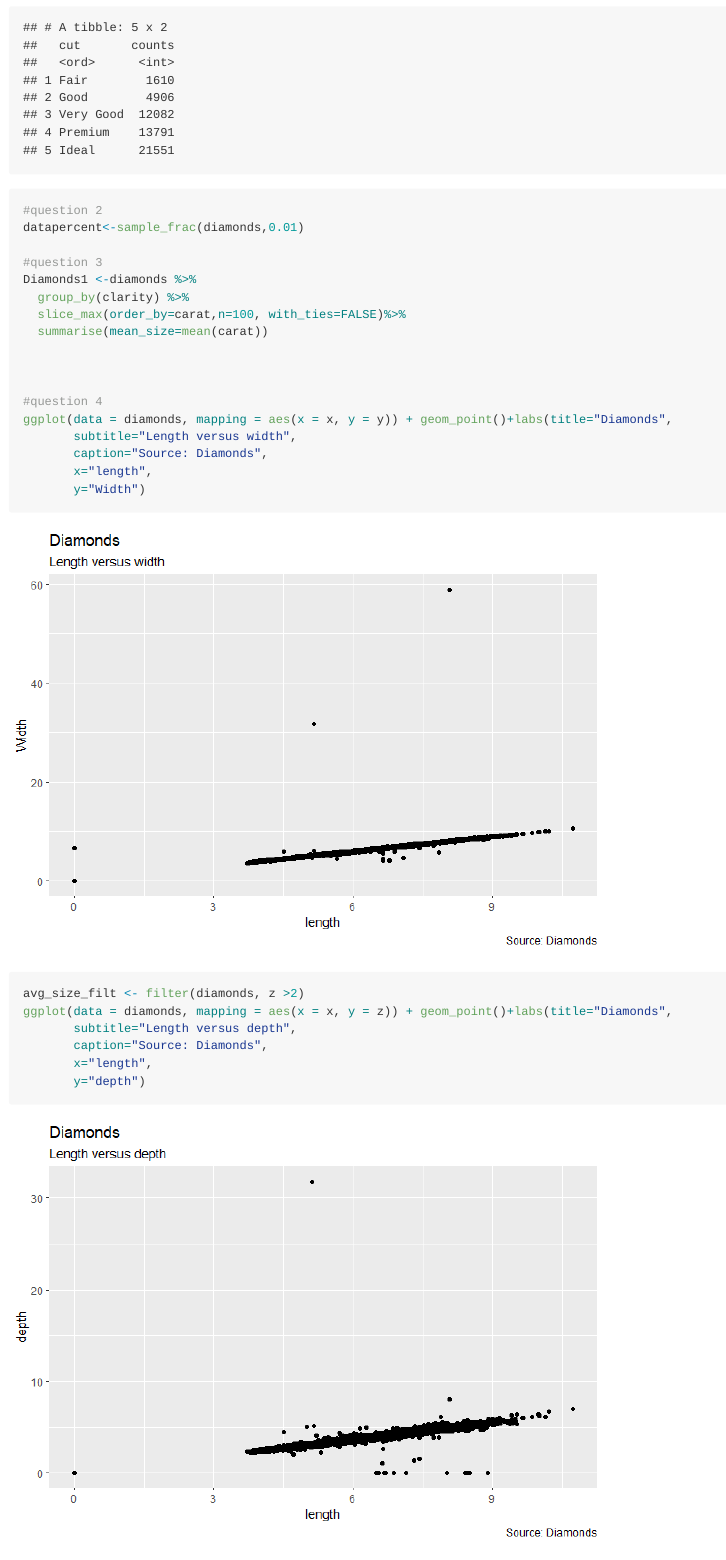
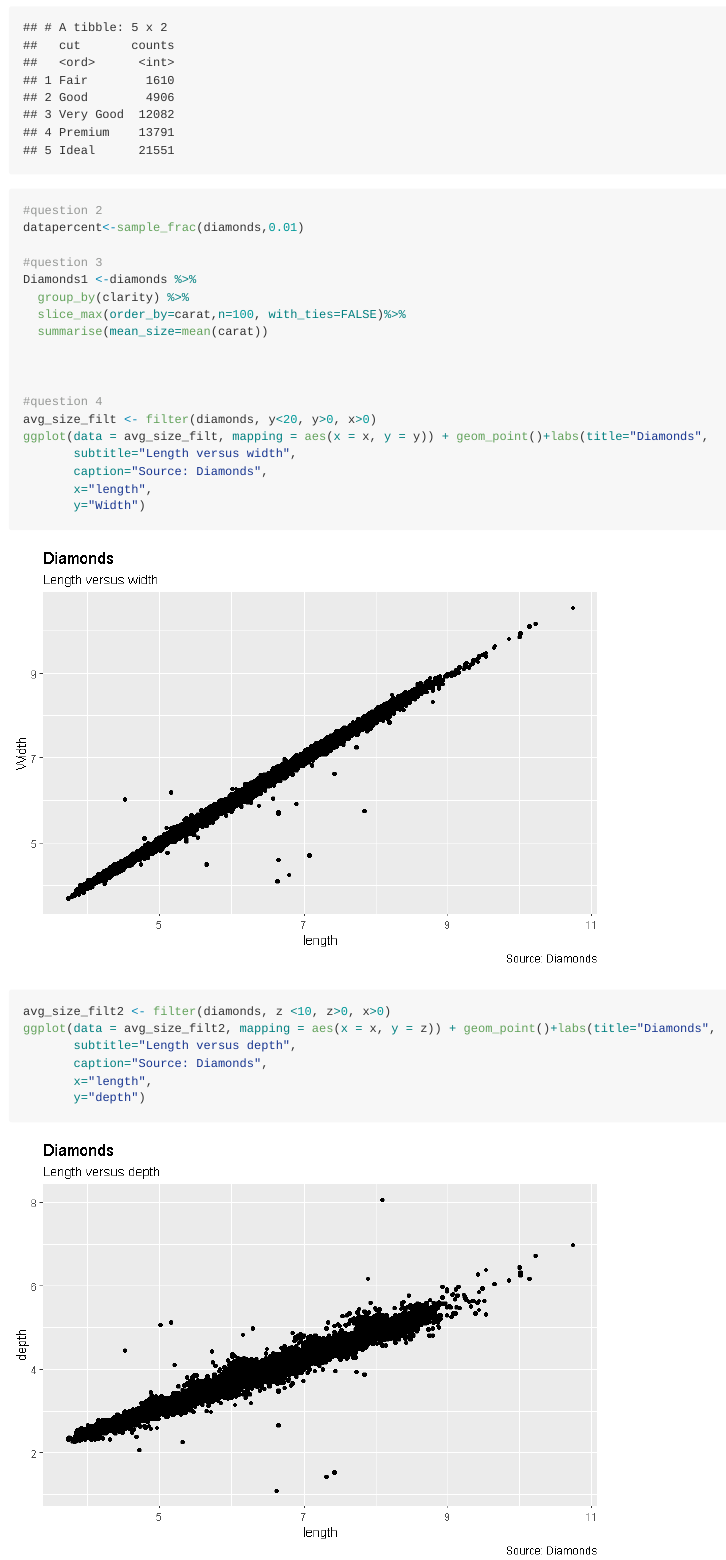
Before and after one commit to Gbonilla78/MICR_475, an R Markdown document (R_Hw5.Rmd): the page in a window 1100 px wide, from 290 px down. The pictures show the output file R_Hw5.md that the author committed with the source, drawn offline in the style of GitHub.

Commit message:
Reccommit of Homework. Fixed outliers.

````diff
--- a/R_Hw5.Rmd
+++ b/R_Hw5.Rmd
@@ -25,14 +25,18 @@ Diamonds1 <-diamonds %>%
 
 
 #question 4
-ggplot(data = diamonds, mapping = aes(x = x, y = y)) + geom_point()+labs(title="Diamonds",
+avg_size_filt <- filter(diamonds, y<20, y>0, x>0)
+ggplot(data = avg_size_filt, mapping = aes(x = x, y = y)) + geom_point()+labs(title="Diamonds",
        subtitle="Length versus width",
        caption="Source: Diamonds",
        x="length",
        y="Width")
+```
 
-avg_size_filt <- filter(diamonds, z >2)
-ggplot(data = diamonds, mapping = aes(x = x, y = z)) + geom_point()+labs(title="Diamonds",
+
+```{r, message=FALSE}
+avg_size_filt2 <- filter(diamonds, z <10, z>0, x>0)
+ggplot(data = avg_size_filt2, mapping = aes(x = x, y = z)) + geom_point()+labs(title="Diamonds",
        subtitle="Length versus depth",
        caption="Source: Diamonds",
        x="length",
````
Also changed, not shown: R_Hw5.md, R_Hw5_files/figure-gfm/unnamed-chunk-1-1.png, R_Hw5_files/figure-gfm/unnamed-chunk-2-1.png (added).
